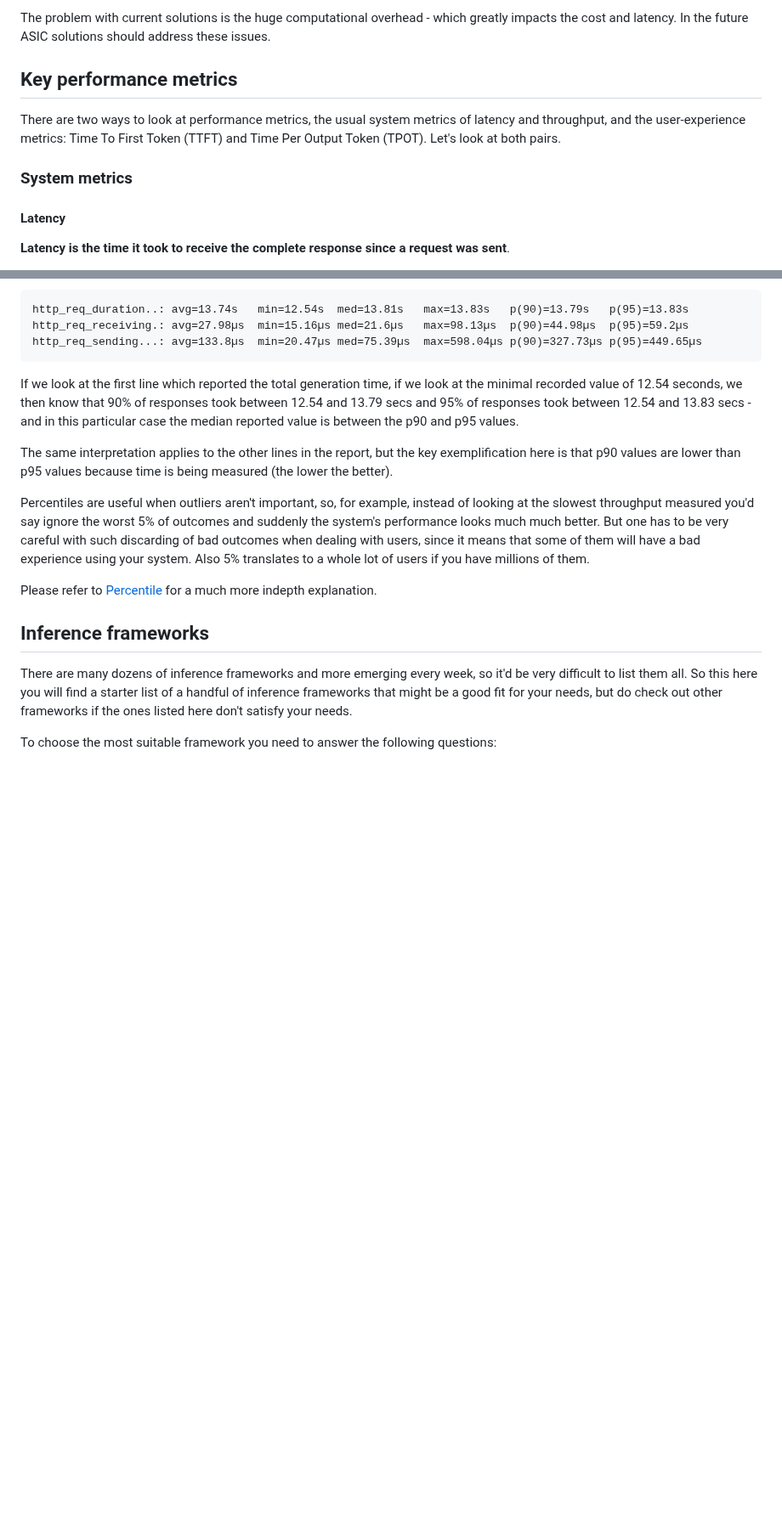
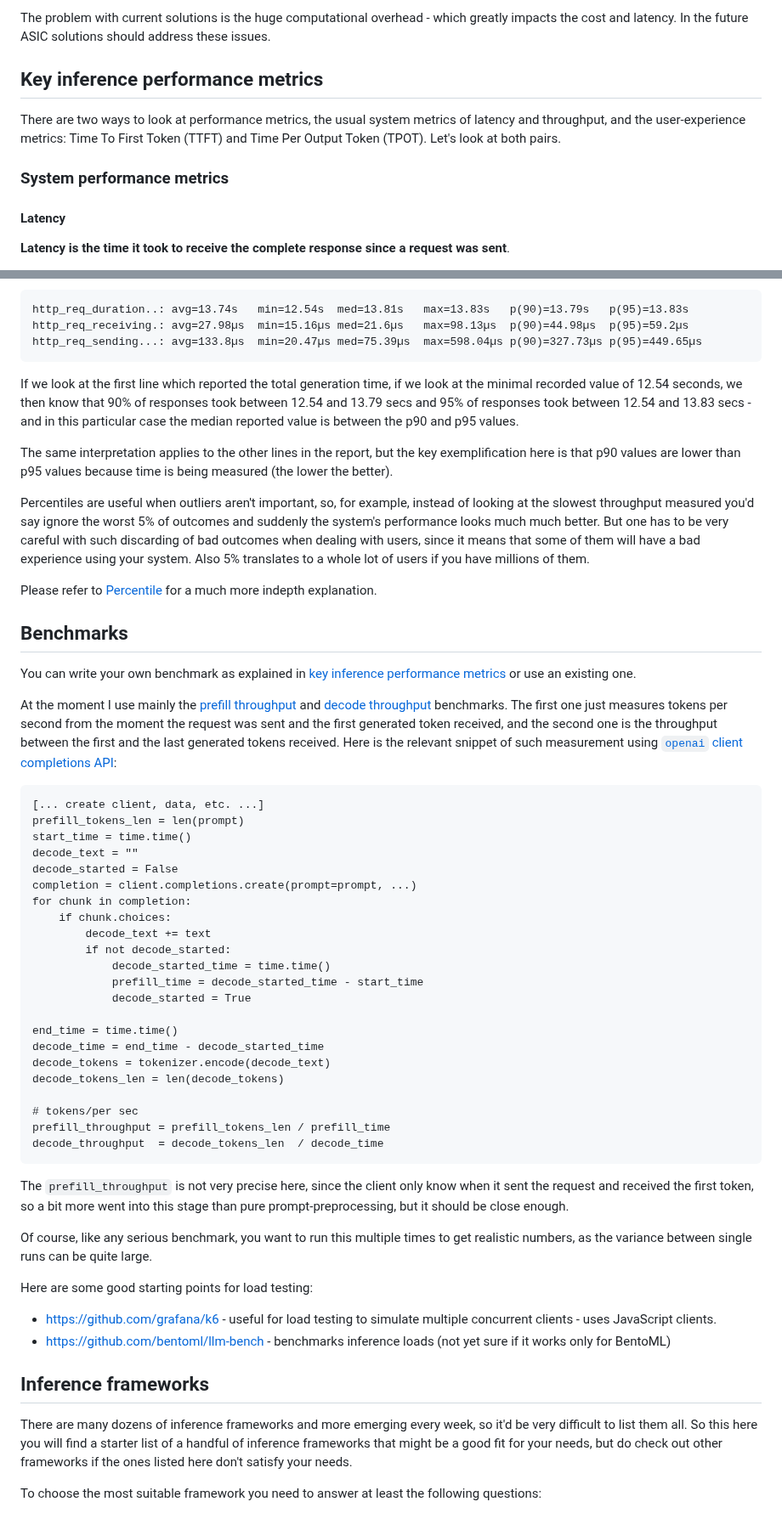
Before and after one commit to stas00/ml-engineering, a Markdown page: inference/README.md, 2 parts joined by grey strips. Shown at 85% size. Drawn GitHub-style; blank space fills up the shorter version.

````diff
--- a/stabs/inference/README.md
+++ b/inference/README.md
@@ -166,11 +165,11 @@ There are various other approaches, e.g. this paper: [LLMs Can Understand Encryp
 The problem with current solutions is the huge computational overhead - which greatly impacts the cost and latency. In the future ASIC solutions should address these issues.
 
 
-## Key performance metrics
+## Key inference performance metrics
 
 There are two ways to look at performance metrics, the usual system metrics of latency and throughput, and the user-experience metrics: Time To First Token (TTFT) and Time Per Output Token (TPOT). Let's look at both pairs.
 
-### System metrics
+### System performance metrics
 
 #### Latency
 
@@ -296,9 +295,54 @@ Please refer to [Percentile](https://en.wikipedia.org/wiki/Percentile) for a muc
 
 
 
+## Benchmarks
+
+You can write your own benchmark as explained in [key inference performance metrics](#key-inference-performance-metrics) or use an existing one.
+
+At the moment I use mainly the [prefill throughput](#prefill-throughput) and [decode throughput](#decode-throughput) benchmarks. The first one just measures tokens per second from the moment the request was sent and the first generated token received, and the second one is the throughput between the first and the last generated tokens received. Here is the relevant snippet of such measurement using [`openai` client completions API](https://github.com/openai/openai-python):
+
+```
+[... create client, data, etc. ...]
+prefill_tokens_len = len(prompt)
+start_time = time.time()
+decode_text = ""
+decode_started = False
+completion = client.completions.create(prompt=prompt, ...)
+for chunk in completion:
+    if chunk.choices:
+        decode_text += text
+        if not decode_started:
+            decode_started_time = time.time()
+            prefill_time = decode_started_time - start_time
+            decode_started = True
+
+end_time = time.time()
+decode_time = end_time - decode_started_time
+decode_tokens = tokenizer.encode(decode_text)
+decode_tokens_len = len(decode_tokens)
+
+# tokens/per sec
+prefill_throughput = prefill_tokens_len / prefill_time
+decode_throughput  = decode_tokens_len  / decode_time
+```
+
+The `prefill_throughput` is not very precise here, since the client only know when it sent the request and received the first token, so a bit more went into this stage than pure prompt-preprocessing, but it should be close enough.
+
+Of course, like any serious benchmark, you want to run this multiple times to get realistic numbers, as the variance  between single runs can be quite large.
+
+
+
+Here are some good starting points for load testing:
+
+- https://github.com/grafana/k6 - useful for load testing to simulate multiple concurrent clients - uses JavaScript clients.
+- https://github.com/bentoml/llm-bench - benchmarks inference loads (not yet sure if it works only for BentoML)
+
+
+
+
 ## Inference frameworks
 
 There are many dozens of inference frameworks and more emerging every week, so it'd be very difficult to list them all. So this here you will find a starter list of a handful of inference frameworks that might be a good fit for your needs, but do check out other frameworks if the ones listed here don't satisfy your needs.
 
-To choose the most suitable framework you need to answer the following questions:
+To choose the most suitable framework you need to answer at least the following questions:
 
````
Also changed, not shown: other parts of inference/README.md (+33 -44 lines), inference/images/github-vllm-stats-2024-08-24.png (added), 2 other files.
